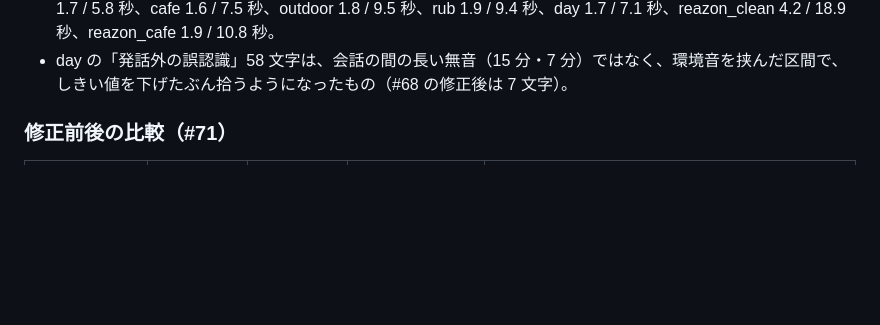
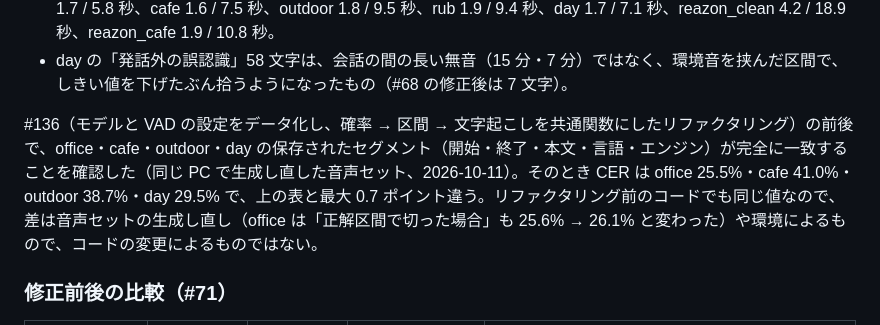
Before and after one commit to Soichiro5/watch-audio, a Markdown page: docs/dev/test-audio.md, the part around the change. Drawn GitHub-style; blank space fills up the shorter version.

Commit message:
Record that #136 leaves the evaluated transcripts unchanged
Co-Authored-By: Claude Opus 5.5 <noreply@anthropic.com>
Claude-Session: https://claude.ai/code/session_01SAvzVNTPEj5nehCHxHJRW2

```diff
--- a/docs/dev/test-audio.md
+++ b/docs/dev/test-audio.md
@@ -121,6 +121,8 @@ ASR は Android と同じ sherpa-onnx + Zipformer ReazonSpeech int8、発話の
 - 文字起こし時間・RTF は、2 つの評価を並行し、さらに別の作業と CPU を分け合った状態での値（clean・reazon_clean は特に遅く出ている）。速度の比較には使えない。
 - 認識器への入力（保存されたセグメント）の長さの中央値 / 最大: clean 1.7 / 5.5 秒、wrist 1.9 / 7.3 秒、office 1.7 / 5.8 秒、cafe 1.6 / 7.5 秒、outdoor 1.8 / 9.5 秒、rub 1.9 / 9.4 秒、day 1.7 / 7.1 秒、reazon_clean 4.2 / 18.9 秒、reazon_cafe 1.9 / 10.8 秒。
 - day の「発話外の誤認識」58 文字は、会話の間の長い無音（15 分・7 分）ではなく、環境音を挟んだ区間で、しきい値を下げたぶん拾うようになったもの（#68 の修正後は 7 文字）。
+
+#136（モデルと VAD の設定をデータ化し、確率 → 区間 → 文字起こしを共通関数にしたリファクタリング）の前後で、office・cafe・outdoor・day の保存されたセグメント（開始・終了・本文・言語・エンジン）が完全に一致することを確認した（同じ PC で生成し直した音声セット、2026-10-11）。そのとき CER は office 25.5%・cafe 41.0%・outdoor 38.7%・day 29.5% で、上の表と最大 0.7 ポイント違う。リファクタリング前のコードでも同じ値なので、差は音声セットの生成し直し（office は「正解区間で切った場合」も 25.6% → 26.1% と変わった）や環境によるもので、コードの変更によるものではない。
 
 ### 修正前後の比較（#71）
 
```
